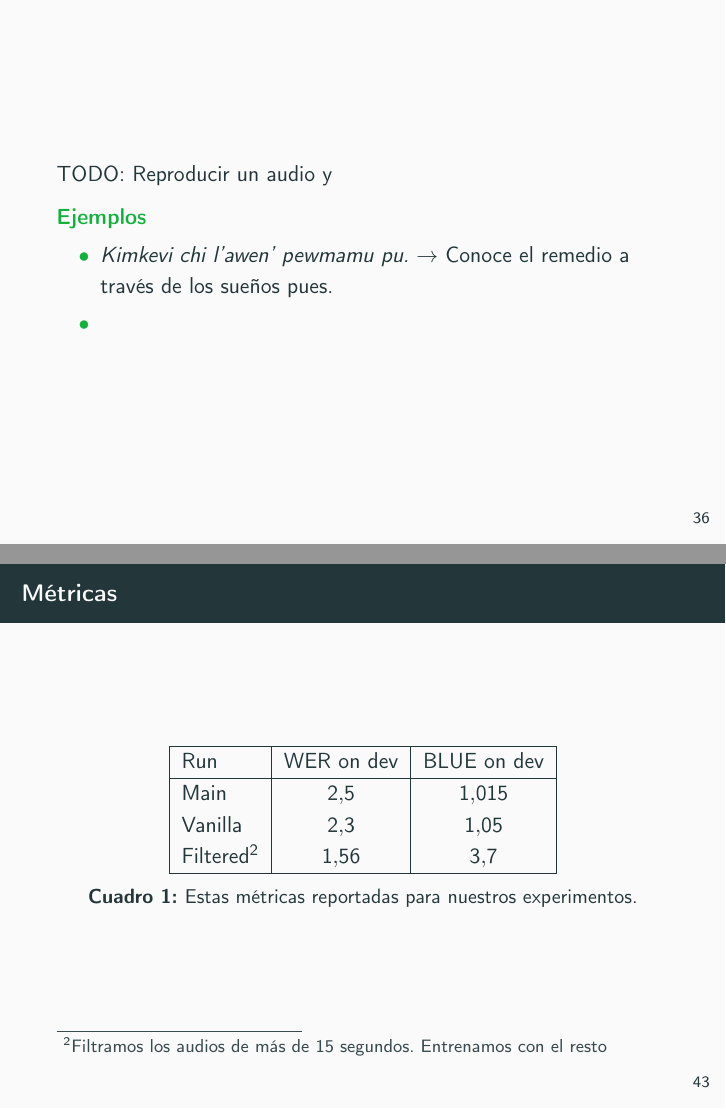
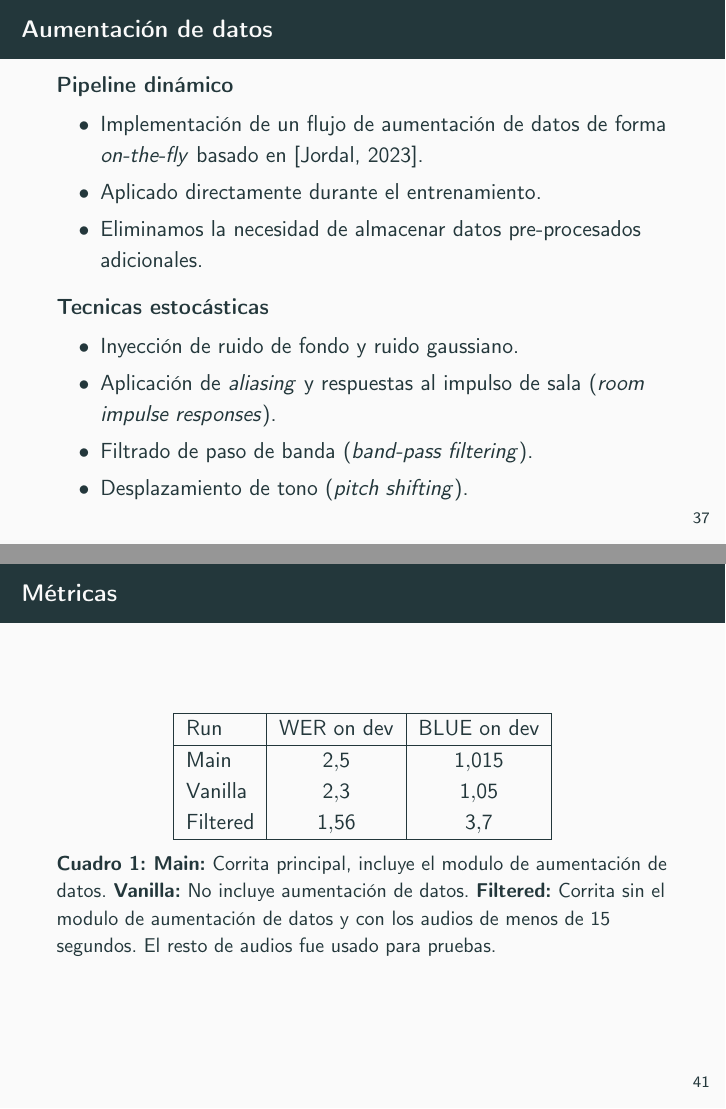
Before and after one commit to umoqnier/iwstl-low-resource-experiments, LaTeX slides (latex/nlp_final.tex): pages 58 and 68 of 78 before the commit and pages 59 and 66 of 80 after it, joined at a grey line. Compiled offline with pdfLaTeX.

Commit message:
Agregando aumentación de datos presentacion NLP
- Eliminando código comentado
- Agregando referencias y moviendo de lugar slide de metricas

```diff
--- a/latex/nlp_final.tex
+++ b/latex/nlp_final.tex
@@ -408,6 +383,26 @@
     \end{columns}
 \end{frame}
 
+\begin{frame}{Aumentación de datos}
+
+    \begin{block}{Pipeline dinámico}
+        \begin{itemize}
+            \item Implementación de un flujo de aumentación de datos de forma \textit{on-the-fly} basado en \cite{audiomentations}.
+            \item Aplicado directamente durante el entrenamiento.
+            \item Eliminamos la necesidad de almacenar datos pre-procesados adicionales.
+        \end{itemize}
+    \end{block}
+
+    \begin{block}{Tecnicas estocásticas}
+        \begin{itemize}
+            \item Inyección de ruido de fondo y ruido gaussiano.
+            \item Aplicación de \textit{aliasing} y respuestas al impulso de sala (\textit{room impulse responses}).
+            \item Filtrado de paso de banda (\textit{band-pass filtering}).
+            \item Desplazamiento de tono (\textit{pitch shifting}).
+        \end{itemize}
+    \end{block}
+\end{frame}
+
 \begin{frame}
     TODO: Reproducir un audio y
     \begin{exampleblock}{Ejemplos}
@@ -437,6 +426,21 @@
         \item <3-> Un análisis cualitativo muestra que el modelo si alcanza a capturar fenomenos del habla del Mapudungún. Ver ejemplo \ref{example:good}.
         \item <4-> Sin embargo, el modelo tiende a caer en la repetición de estructuras básicas del español. Ver ejemplo \ref{example:bad}.
     \end{itemize}
+\end{frame}
+
+\begin{frame}{Métricas}
+    \begin{table}
+        \begin{center}
+            \begin{tabular}{|l|c|c|}\hline
+            Run & WER on dev & BLUE on dev\\\hline
+            Main &  $2.5$       & $1.015$ \\
+            Vanilla & $2.3$     & $1.05$  \\
+            Filtered & \textbf{$1.56$}  & \textbf{$3.7$}\\\hline
+            \end{tabular}
+            \caption{\textbf{Main:} Corrita principal, incluye el modulo de aumentación de datos. \textbf{Vanilla:} No incluye aumentación de datos. \textbf{Filtered:} Corrita sin el modulo de aumentación de datos y con los audios de menos de 15 segundos. El resto de audios fue usado para pruebas.}
+            \label{tbl:results}
+        \end{center}
+    \end{table}
 \end{frame}
 
 \begin{frame}{Primera version}
@@ -457,29 +461,10 @@
 
 \begin{frame}{Segunda version II}
     \begin{figure}
-     \centering
-     \includegraphics[width=0.9\linewidth]{img/Resultados/100/training_batch_wer_vs_val_wer.png}
+        \centering
+        \includegraphics[width=0.9\linewidth]{img/Resultados/100/training_batch_wer_vs_val_wer.png}
         \caption{Tercera corrida experimental.}
     \end{figure}
-
-\end{frame}
-
-
-
-\begin{frame}{Métricas}
-    \begin{table}
-        \begin{center}
-            \begin{tabular}{|l|c|c|}\hline
-            Run & WER on dev & BLUE on dev\\\hline
-            Main &  $2.5$       & $1.015$ \\
-            Vanilla & $2.3$     & $1.05$  \\
-            Filtered\footnote{Filtramos los audios de más de 15 segundos. Entrenamos con el resto} & \textbf{$1.56$}  & \textbf{$3.7$}\\\hline
-            \end{tabular}
-            % TODO: En el caption poner que es MAIN, Vanilla y Filtered
-            \caption{Estas métricas reportadas para nuestros experimentos.}
-            \label{tbl:results}
-        \end{center}
-    \end{table}
 \end{frame}
 
 \begin{frame}{Ejemplos}
```
Also changed, not shown: latex/referencias.bib (+8 -0 lines), latex/img/fine_tuning.png (added), latex/nlp_final.tex (57 more changed lines), 1 other file.
